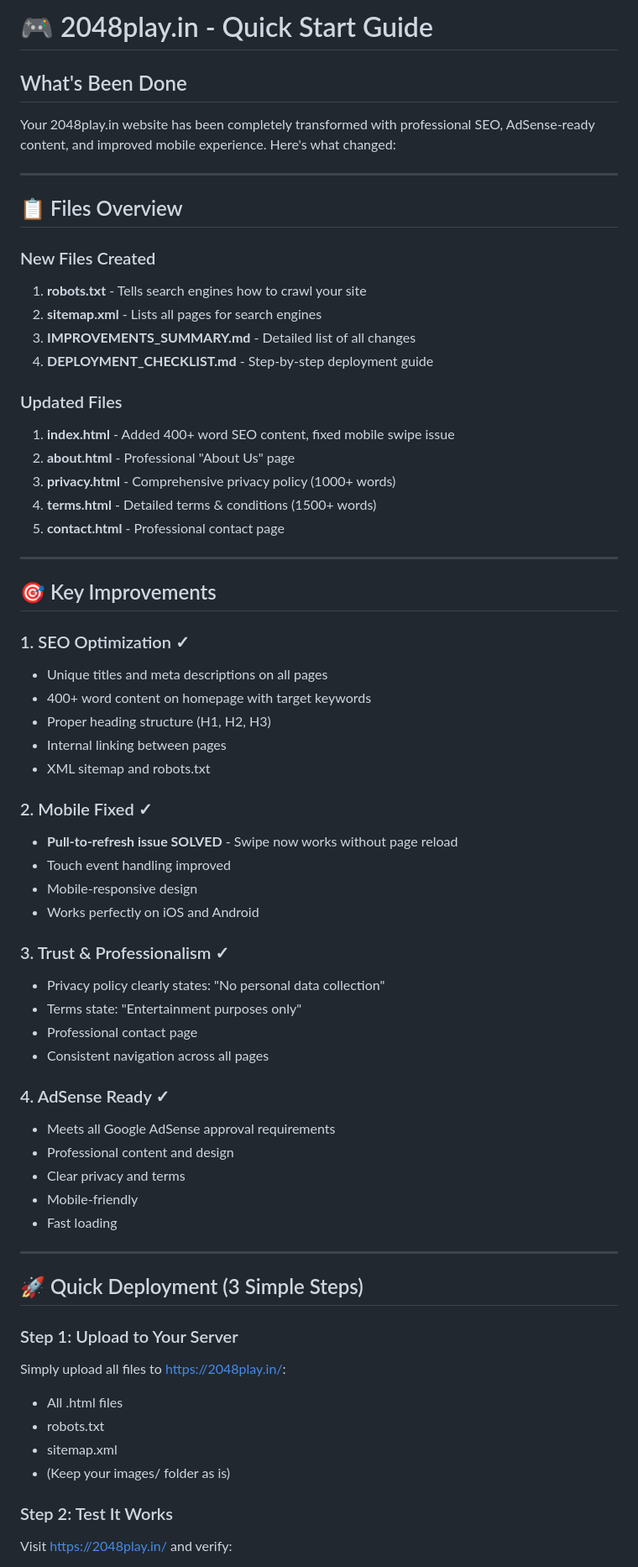
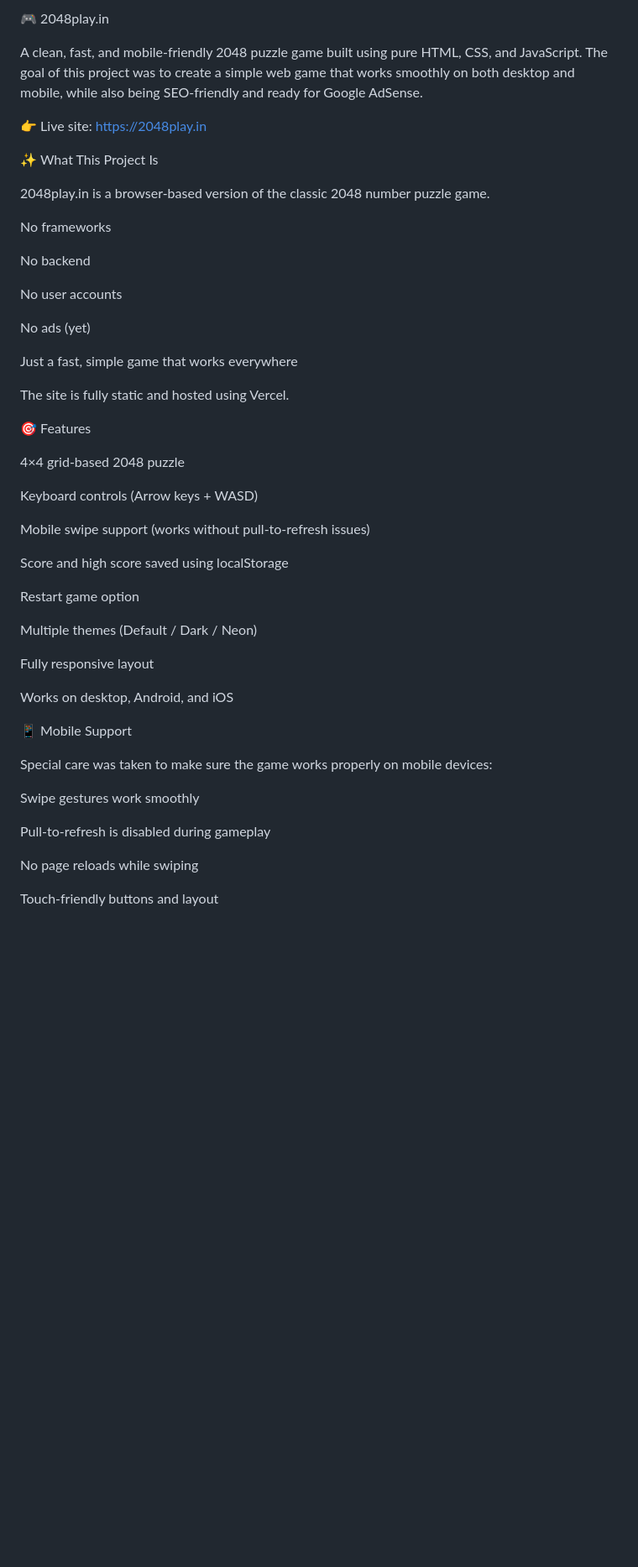
Before and after one commit to P-Koushik11/2048play, a Markdown page: README.md, the part around one of its changes. Shown at 84% size. GitHub-like rendering; blank space fills up the shorter version.

```diff
--- a/README.md
+++ b/README.md
@@ -1,76 +1,53 @@
-# 🎮 2048play.in - Quick Start Guide
+🎮 2048play.in
 
-## What's Been Done
+A clean, fast, and mobile-friendly 2048 puzzle game built using pure HTML, CSS, and JavaScript.
+The goal of this project was to create a simple web game that works smoothly on both desktop and mobile, while also being SEO-friendly and ready for Google AdSense.
 
-Your 2048play.in website has been completely transformed with professional SEO, AdSense-ready content, and improved mobile experience. Here's what changed:
+👉 Live site: https://2048play.in
 
----
+✨ What This Project Is
 
-## 📋 Files Overview
+2048play.in is a browser-based version of the classic 2048 number puzzle game.
 
-### New Files Created
+No frameworks
 
-1. **robots.txt** - Tells search engines how to crawl your site
-2. **sitemap.xml** - Lists all pages for search engines
-3. **IMPROVEMENTS_SUMMARY.md** - Detailed list of all changes
-4. **DEPLOYMENT_CHECKLIST.md** - Step-by-step deployment guide
+No backend
 
-### Updated Files
+No user accounts
 
-1. **index.html** - Added 400+ word SEO content, fixed mobile swipe issue
-2. **about.html** - Professional "About Us" page
-3. **privacy.html** - Comprehensive privacy policy (1000+ words)
-4. **terms.html** - Detailed terms & conditions (1500+ words)
-5. **contact.html** - Professional contact page
+No ads (yet)
 
----
+Just a fast, simple game that works everywhere
 
-## 🎯 Key Improvements
+The site is fully static and hosted using Vercel.
 
-### 1. SEO Optimization ✓
+🎯 Features
 
-- Unique titles and meta descriptions on all pages
-- 400+ word content on homepage with target keywords
-- Proper heading structure (H1, H2, H3)
-- Internal linking between pages
-- XML sitemap and robots.txt
+4×4 grid-based 2048 puzzle
 
-### 2. Mobile Fixed ✓
+Keyboard controls (Arrow keys + WASD)
 
-- **Pull-to-refresh issue SOLVED** - Swipe now works without page reload
-- Touch event handling improved
-- Mobile-responsive design
-- Works perfectly on iOS and Android
+Mobile swipe support (works without pull-to-refresh issues)
 
-### 3. Trust & Professionalism ✓
+Score and high score saved using localStorage
 
-- Privacy policy clearly states: "No personal data collection"
-- Terms state: "Entertainment purposes only"
-- Professional contact page
-- Consistent navigation across all pages
+Restart game option
 
-### 4. AdSense Ready ✓
+Multiple themes (Default / Dark / Neon)
 
-- Meets all Google AdSense approval requirements
-- Professional content and design
-- Clear privacy and terms
-- Mobile-friendly
-- Fast loading
+Fully responsive layout
 
----
+Works on desktop, Android, and iOS
 
-## 🚀 Quick Deployment (3 Simple Steps)
+📱 Mobile Support
 
-### Step 1: Upload to Your Server
+Special care was taken to make sure the game works properly on mobile devices:
 
-Simply upload all files to https://2048play.in/:
+Swipe gestures work smoothly
 
-- All .html files
-- robots.txt
-- sitemap.xml
-- (Keep your images/ folder as is)
+Pull-to-refresh is disabled during gameplay
 
-### Step 2: Test It Works
+No page reloads while swiping
 
-Visit https://2048play.in/ and verify:
+Touch-friendly buttons and layout
 
```
Also changed, not shown: other parts of README.md (+73 -191 lines).
